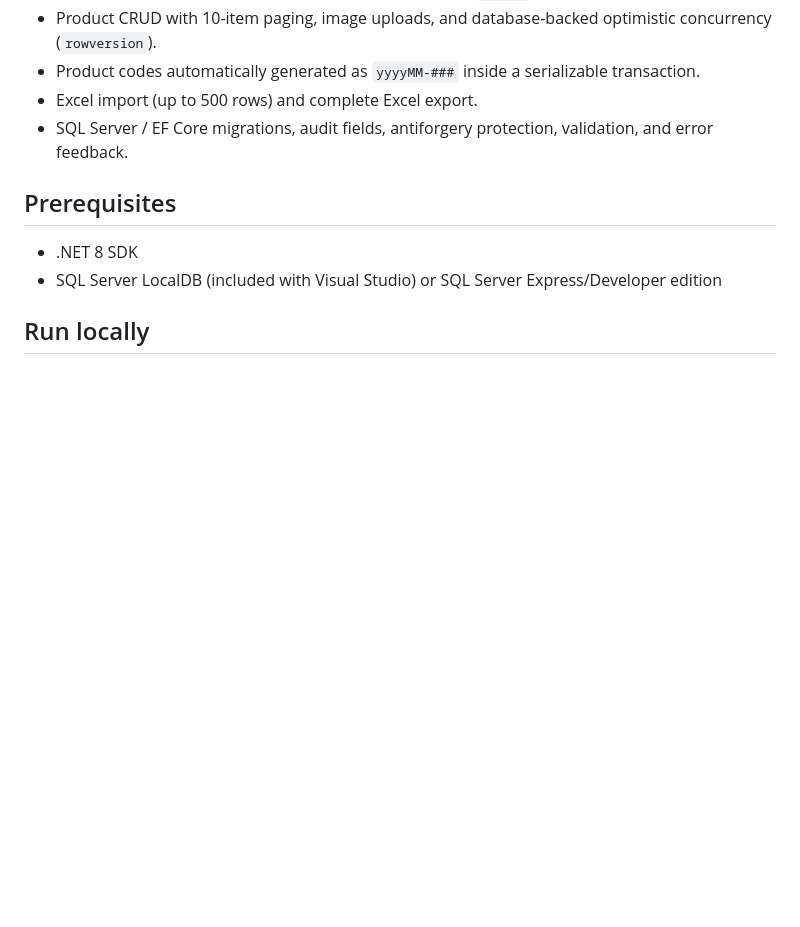
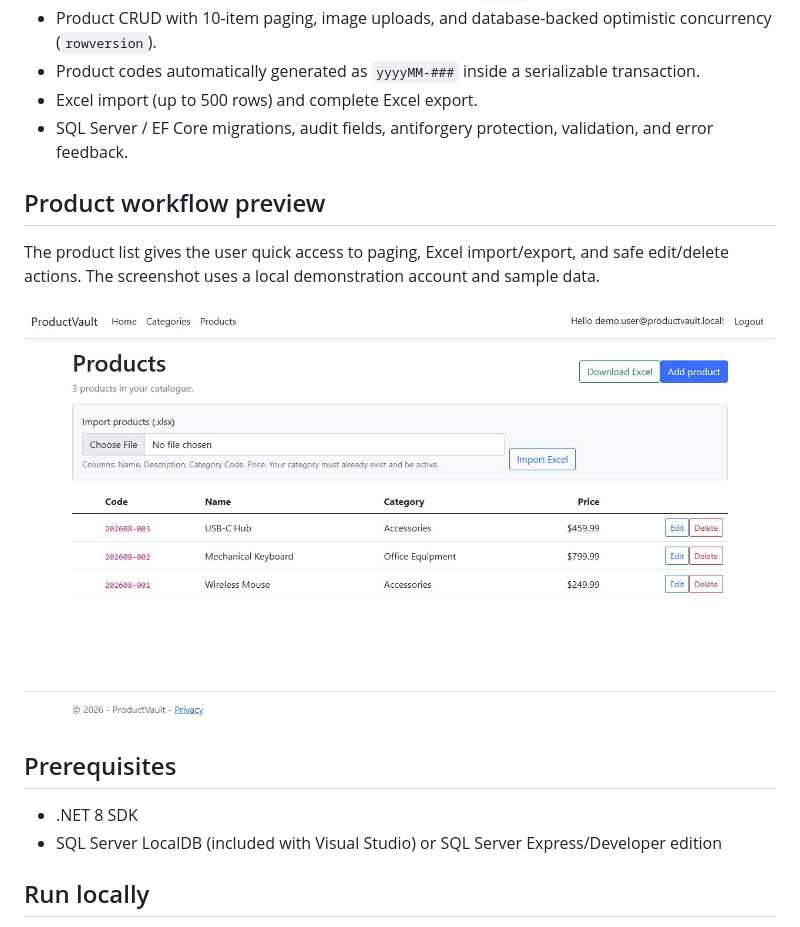
Before and after one commit to mmvelase60/ProductVault, a Markdown page: README.md, the part around the change printed below. Drawn GitHub-style; pictures changed too: docs/screenshots/product-list.png (added); blank space fills up the shorter version.

```diff
--- a/README.md
+++ b/README.md
@@ -10,6 +10,12 @@ ProductVault is a .NET 8 ASP.NET Core MVC application for securely managing a pr
 - Product codes automatically generated as `yyyyMM-###` inside a serializable transaction.
 - Excel import (up to 500 rows) and complete Excel export.
 - SQL Server / EF Core migrations, audit fields, antiforgery protection, validation, and error feedback.
+
+## Product workflow preview
+
+The product list gives the user quick access to paging, Excel import/export, and safe edit/delete actions. The screenshot uses a local demonstration account and sample data.
+
+![ProductVault product list](docs/screenshots/product-list.png)
 
 ## Prerequisites
 
```
Also changed, not shown: other parts of README.md (+34 -0 lines), 6 other files.
